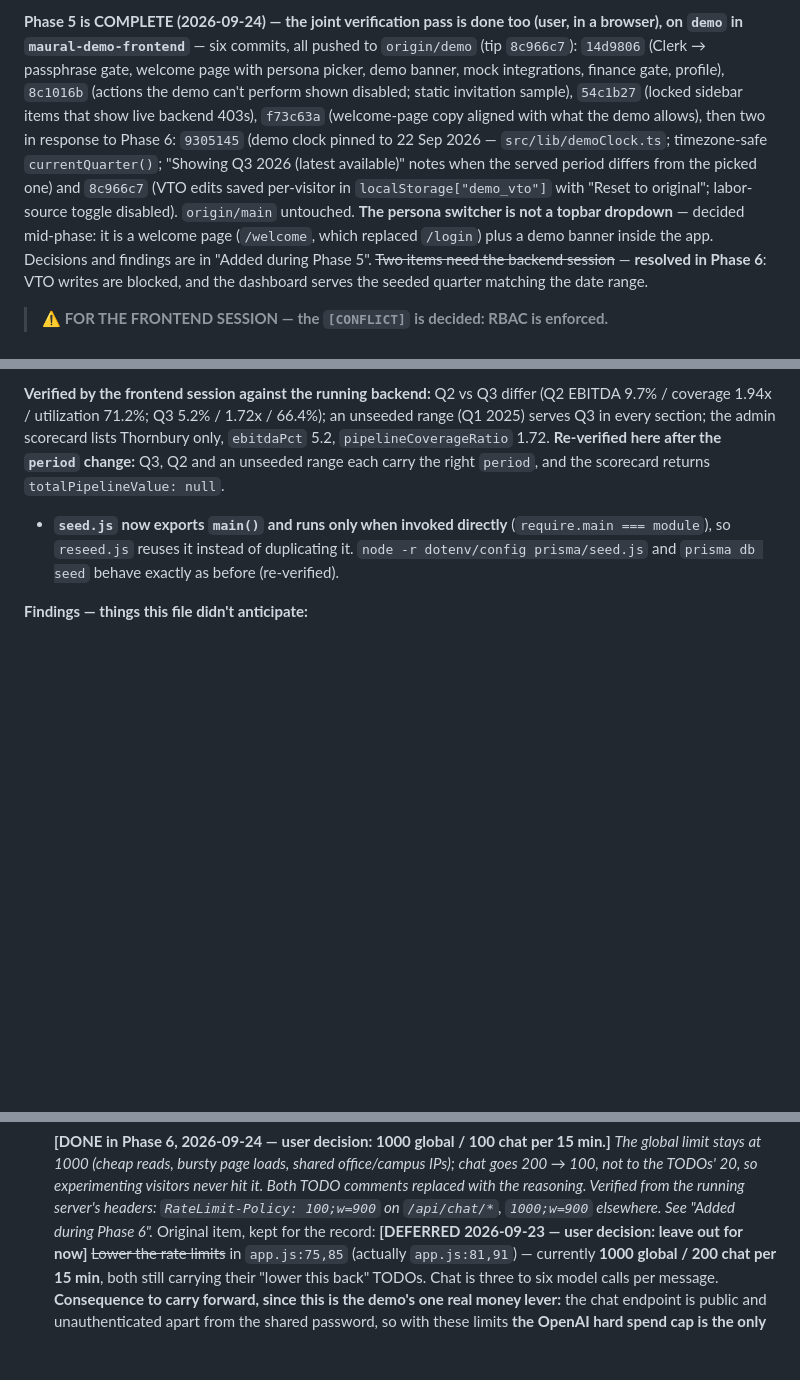
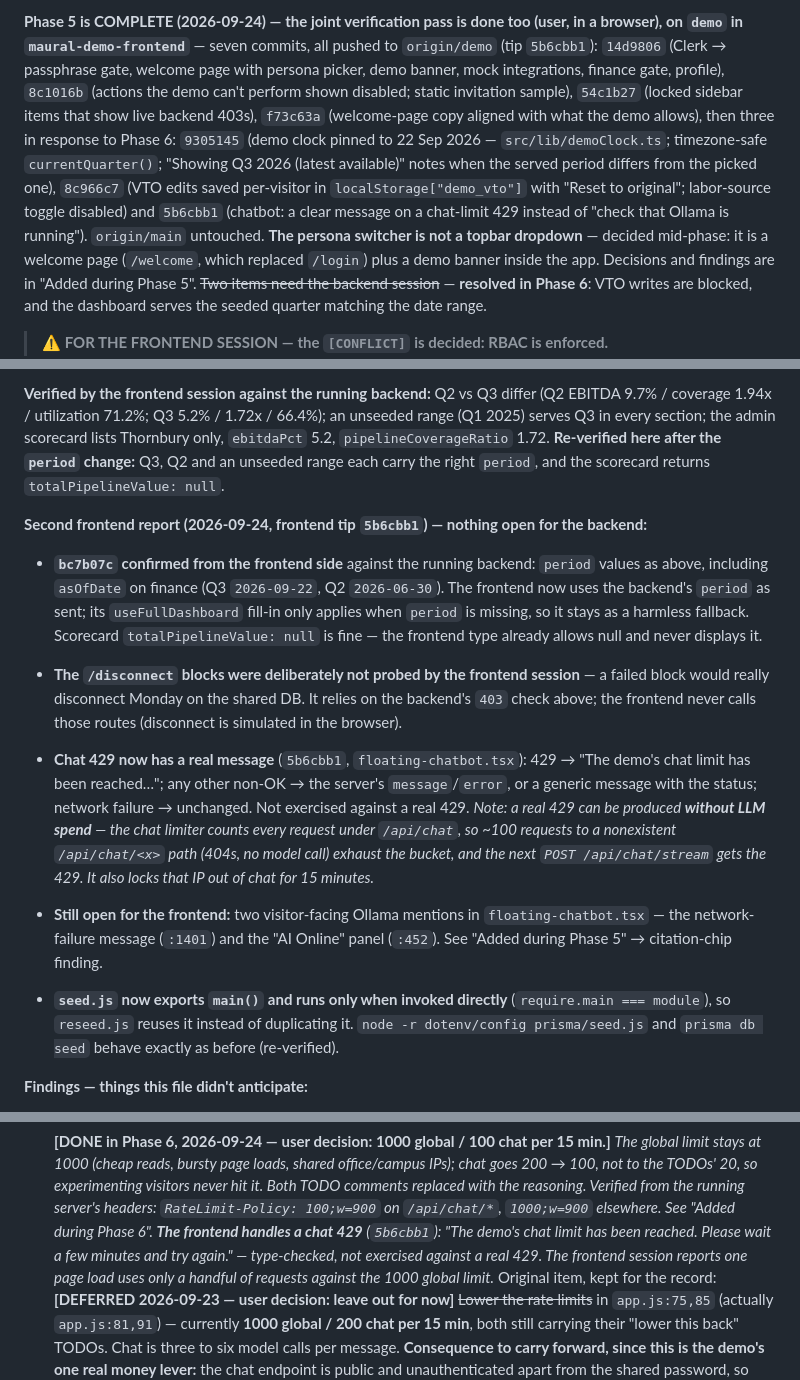
Before and after one commit to DevKS-07/maural-demo-backend, a Markdown page: DEMO_RUNBOOK.md, 3 parts joined by grey strips. Rendered like a GitHub page; blank space fills up the shorter version.

Commit message:
docs: record the frontend's second Phase 6 report

```diff
--- a/DEMO_RUNBOOK.md
+++ b/DEMO_RUNBOOK.md
@@ -85,15 +85,16 @@ add the keep-alive cron service (steps on the Phase 6 item). See "Added during P
 
 **Phase 5 is COMPLETE (2026-09-24) — the joint verification pass is done too (user, in a
 browser), on `demo` in
-`maural-demo-frontend`** — six commits, all pushed to `origin/demo` (tip `8c966c7`):
+`maural-demo-frontend`** — seven commits, all pushed to `origin/demo` (tip `5b6cbb1`):
 `14d9806` (Clerk → passphrase gate, welcome page with persona picker, demo banner, mock
 integrations, finance gate, profile), `8c1016b` (actions the demo can't perform shown disabled;
 static invitation sample), `54c1b27` (locked sidebar items that show live backend 403s),
-`f73c63a` (welcome-page copy aligned with what the demo allows), then two in response to Phase 6:
+`f73c63a` (welcome-page copy aligned with what the demo allows), then three in response to Phase 6:
 `9305145` (demo clock pinned to 22 Sep 2026 — `src/lib/demoClock.ts`; timezone-safe
 `currentQuarter()`; "Showing Q3 2026 (latest available)" notes when the served period differs
-from the picked one) and `8c966c7` (VTO edits saved per-visitor in `localStorage["demo_vto"]`
-with "Reset to original"; labor-source toggle disabled). `origin/main` untouched.
+from the picked one), `8c966c7` (VTO edits saved per-visitor in `localStorage["demo_vto"]`
+with "Reset to original"; labor-source toggle disabled) and `5b6cbb1` (chatbot: a clear message
+on a chat-limit 429 instead of "check that Ollama is running"). `origin/main` untouched.
 **The persona switcher is not a topbar dropdown** — decided mid-phase: it is a welcome page
 (`/welcome`, which replaced `/login`) plus a demo banner inside the app. Decisions and findings
 are in "Added during Phase 5". ~~Two items need the backend session~~ — **resolved in Phase 6**:
@@ -1090,6 +1095,27 @@ has its own session, which does **not** edit this file.
 serves Q3 in every section; the admin scorecard lists Thornbury only, `ebitdaPct` 5.2,
 `pipelineCoverageRatio` 1.72. **Re-verified here after the `period` change:** Q3, Q2 and an
 unseeded range each carry the right `period`, and the scorecard returns `totalPipelineValue: null`.
+
+**Second frontend report (2026-09-24, frontend tip `5b6cbb1`) — nothing open for the backend:**
+
+- **`bc7b07c` confirmed from the frontend side** against the running backend: `period` values as
+  above, including `asOfDate` on finance (Q3 `2026-09-22`, Q2 `2026-06-30`). The frontend now uses
+  the backend's `period` as sent; its `useFullDashboard` fill-in only applies when `period` is
+  missing, so it stays as a harmless fallback. Scorecard `totalPipelineValue: null` is fine — the
+  frontend type already allows null and never displays it.
+- **The `/disconnect` blocks were deliberately not probed by the frontend session** — a failed
+  block would really disconnect Monday on the shared DB. It relies on the backend's `403`
+  check above; the frontend never calls those routes (disconnect is simulated in the browser).
+- **Chat 429 now has a real message** (`5b6cbb1`, `floating-chatbot.tsx`): 429 → "The demo's chat
+  limit has been reached…"; any other non-OK → the server's `message`/`error`, or a generic
+  message with the status; network failure → unchanged. Not exercised against a real 429.
+  *Note: a real 429 can be produced **without LLM spend** — the chat limiter counts every request
+  under `/api/chat`, so ~100 requests to a nonexistent `/api/chat/<x>` path (404s, no model
+  call) exhaust the bucket, and the next `POST /api/chat/stream` gets the 429. It also locks that
+  IP out of chat for 15 minutes.*
+- **Still open for the frontend:** two visitor-facing Ollama mentions in `floating-chatbot.tsx` —
+  the network-failure message (`:1401`) and the "AI Online" panel (`:452`). See "Added during
+  Phase 5" → citation-chip finding.
 
 - **`seed.js` now exports `main()` and runs only when invoked directly**
   (`require.main === module`), so `reseed.js` reuses it instead of duplicating it. `node -r
@@ -1731,7 +1757,10 @@ Still no structural changes: every edit is localized, and the only new module is
       chat goes 200 → 100, not to the TODOs' 20, so experimenting visitors never hit it. Both TODO
       comments replaced with the reasoning. Verified from the running server's headers:
       `RateLimit-Policy: 100;w=900` on `/api/chat/*`, `1000;w=900` elsewhere. See "Added during
-      Phase 6".* Original item, kept for the record:
+      Phase 6". **The frontend handles a chat 429** (`5b6cbb1`): "The demo's chat limit has been
+      reached. Please wait a few minutes and try again." — type-checked, not exercised against a
+      real 429. The frontend session reports one page load uses only a handful of requests
+      against the 1000 global limit.* Original item, kept for the record:
       **[DEFERRED 2026-09-23 — user decision: leave out for now]** ~~Lower the rate limits~~ in
       `app.js:75,85` (actually `app.js:81,91`) — currently **1000 global / 200 chat per 15 min**, both still carrying their
       "lower this back" TODOs. Chat is three to six model calls per message.
```
Also changed, not shown: other parts of DEMO_RUNBOOK.md (+6 -1 lines).
